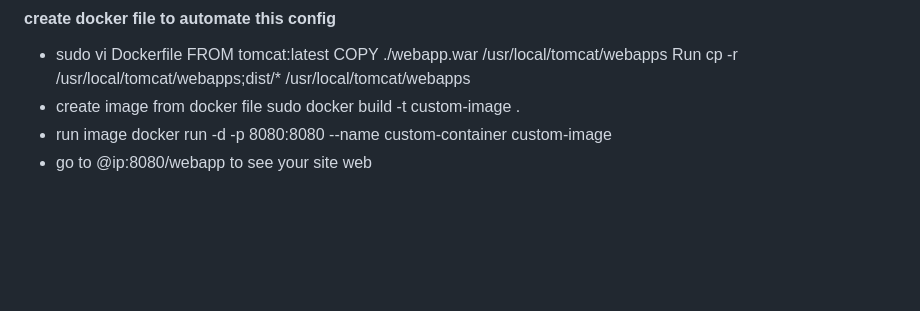
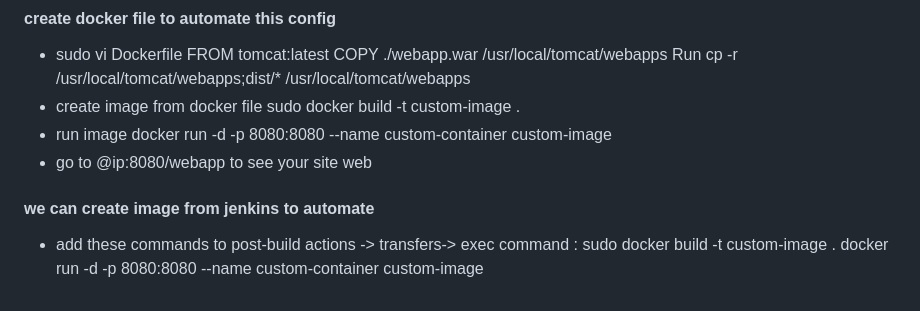
Before and after one commit to AminaB/devops, a Markdown page: cicd/Readem.md, the part around the change. Drawn GitHub-style; blank space fills up the shorter version.

Commit message:
ci cd : create image from jenkins and run container

```diff
--- a/cicd/Readem.md
+++ b/cicd/Readem.md
@@ -79,3 +79,8 @@
 - run image
   docker run -d -p 8080:8080 --name custom-container custom-image
 - go to @ip:8080/webapp to see your site web
+
+#### we can create image from jenkins to automate
+- add these commands to post-build actions -> transfers-> exec command :
+  sudo docker build -t custom-image .
+  docker run -d -p 8080:8080 --name custom-container custom-image
```
